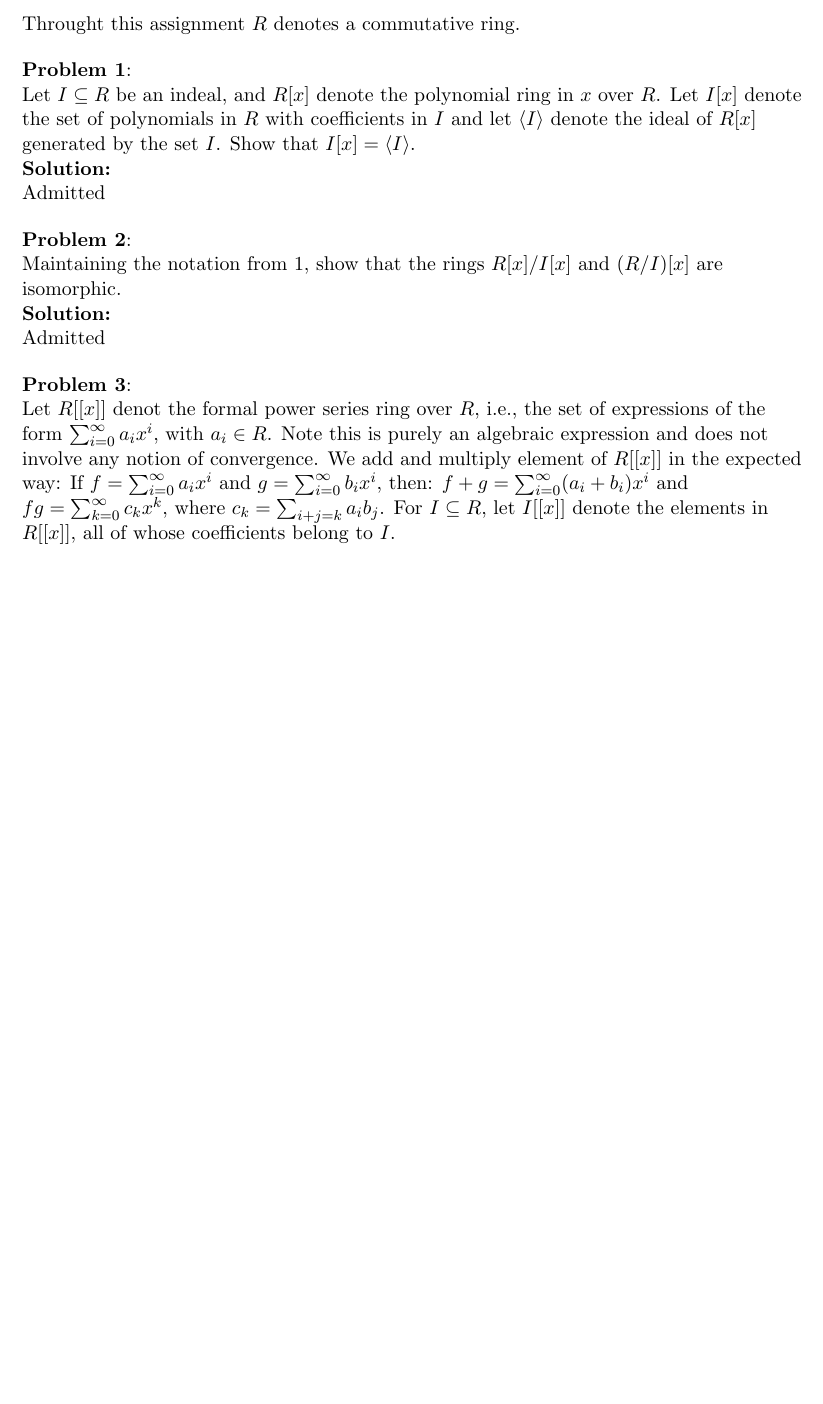
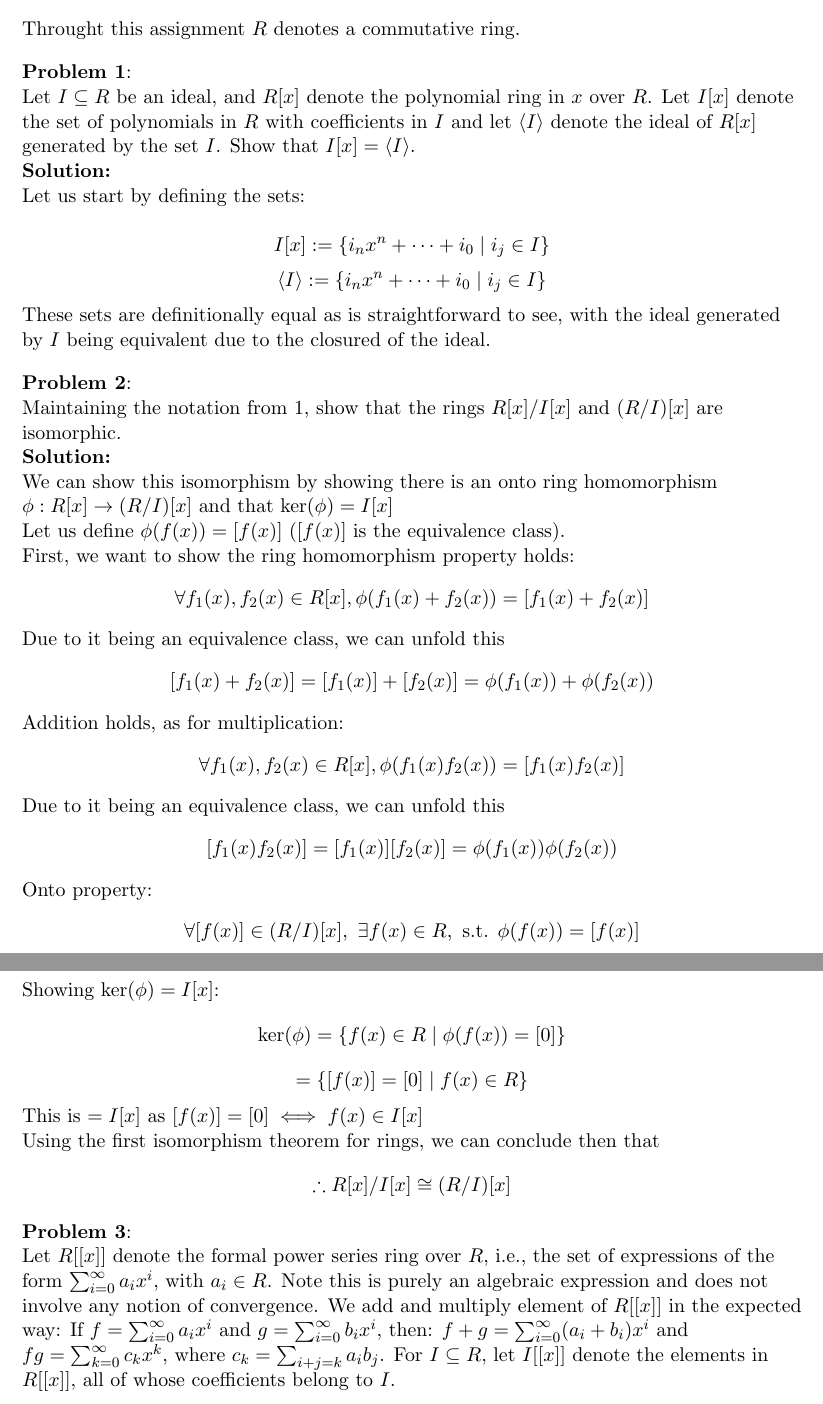
Before and after one commit to Durbatuluk1701/Math791HomeworkColab, a LaTeX problem sheet (hw19/HW19.tex): part of page 1 of 2 before the commit and two parts of pages 1 and 2 of 3 after it, the two joined at a grey line, cut so that both start at the same text, the shorter picture padded with empty space. Compiled offline with pdfLaTeX.

Commit message:
HW 19 probs 1,2

```diff
--- a/hw19/HW19.tex
+++ b/hw19/HW19.tex
@@ -40,20 +40,51 @@
 Throught this assignment $R$ denotes a commutative ring.
 
 \prob{1}{
-  Let $I \subseteq R$ be an indeal, and $R[x]$ denote the polynomial ring in $x$ over $R$. Let $I[x]$ denote the set of polynomials in $R$ with coefficients in $I$ and let $\langle I \rangle$ denote the ideal of $R[x]$ generated by the set $I$.
+  Let $I \subseteq R$ be an ideal, and $R[x]$ denote the polynomial ring in $x$ over $R$. Let $I[x]$ denote the set of polynomials in $R$ with coefficients in $I$ and let $\langle I \rangle$ denote the ideal of $R[x]$ generated by the set $I$.
   Show that $I[x] = \langle I \rangle$. \\
 }{ \\
-  Admitted
+  Let us start by defining the sets:
+
+  $$I[x] := \{ i_nx^n + \cdots + i_0 \mid i_j \in I \}$$
+  % ,\ \langle I \rangle := $$
+  $$\langle I \rangle := \{ i_nx^n + \cdots + i_0 \mid i_j \in I \}$$
+  These sets are definitionally equal as is straightforward to see, with
+  the ideal generated by $I$ being equivalent due to
+  the closured of the ideal.
 }
 
 \prob{2}{
 Maintaining the notation from 1, show that the rings $R[x]/I[x]$ and $(R/I)[x]$ are isomorphic. \\
 }{\\
-Admitted
+We can show this isomorphism by showing there is an onto ring homomorphism
+$\phi : R[x] \rightarrow (R/I)[x]$ and that $\ker(\phi) = I[x]$
+
+Let us define $\phi(f(x)) = [f(x)]$ ($[f(x)]$ is the equivalence class).
+
+First, we want to show the ring homomorphism property holds:
+$$\forall f_1(x), f_2(x) \in R[x], \phi(f_1(x) + f_2(x)) = [f_1(x) + f_2(x)]$$
+Due to it being an equivalence class, we can unfold this
+$$[f_1(x) + f_2(x)] = [f_1(x)] + [f_2(x)] = \phi(f_1(x)) + \phi(f_2(x))$$
+
+Addition holds, as for multiplication:
+$$\forall f_1(x), f_2(x) \in R[x], \phi(f_1(x) f_2(x)) = [f_1(x) f_2(x)]$$
+Due to it being an equivalence class, we can unfold this
+$$[f_1(x) f_2(x)] = [f_1(x)] [f_2(x)] = \phi(f_1(x)) \phi(f_2(x))$$
+
+Onto property:
+$$\forall [f(x)] \in (R/I)[x],\ \exists f(x) \in R, \text{ s.t. } \phi(f(x)) = [f(x)]$$
+
+Showing $\ker(\phi) = I[x]$:
+$$\ker(\phi) = \{ f(x) \in R \mid \phi(f(x)) = [0] \}$$
+$$= \{ [f(x)] = [0] \mid f(x) \in R \}$$
+This is $= I[x]$ as $[f(x)] = [0] \iff f(x) \in I[x]$
+
+Using the first isomorphism theorem for rings, we can conclude then that
+$$\therefore R[x]/I[x] \cong (R/I)[x]$$
 }
 
 \prob{3}{
-  Let $R[[x]]$ denot the formal power series ring over $R$, i.e., the set of expressions of the form $\sum_{i = 0}^{\infty}a_ix^i$, with $a_i \in R$.
+  Let $R[[x]]$ denote the formal power series ring over $R$, i.e., the set of expressions of the form $\sum_{i = 0}^{\infty}a_ix^i$, with $a_i \in R$.
   Note this is purely an algebraic expression and does not involve any notion of convergence.
   We add and multiply element of $R[[x]]$ in the expected way:
   If $f = \sum_{i=0}^{\infty}a_ix^i$ and $g = \sum_{i=0}^{\infty}b_ix^i$, then:
```
Also changed, not shown: hw19/HW19.pdf.
